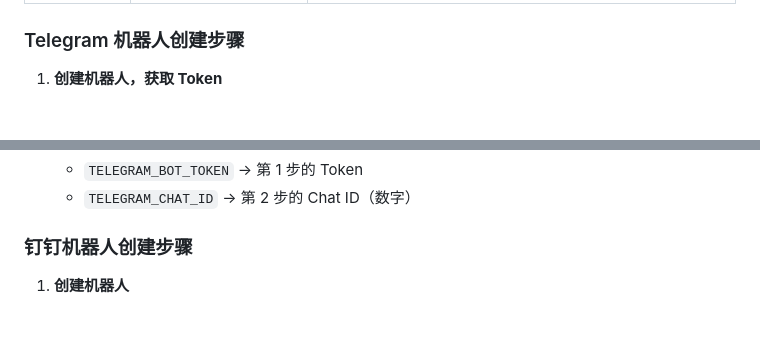
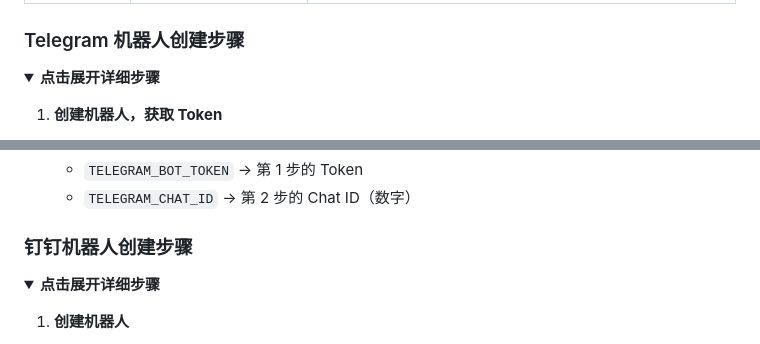
Before and after one commit to zyhqwq/sign-myself, a Markdown page: README.md, 2 parts joined by grey strips. Rendered like a GitHub page; folded sections open.

```diff
--- a/README.md
+++ b/README.md
@@ -323,6 +332,9 @@ python mihoyo/miyoushe_qr_login.py
 <a id="telegram-steps"></a>
 ### Telegram 机器人创建步骤
 
+<details>
+<summary><b>点击展开详细步骤</b></summary>
+
 1.  **创建机器人，获取 Token**
     - 在 Telegram 搜索 `@BotFather`，打开对话
     - 发送 `/newbot`
@@ -344,5 +358,8 @@ python mihoyo/miyoushe_qr_login.py
 <a id="dingtalk-steps"></a>
 ### 钉钉机器人创建步骤
+
+<details>
+<summary><b>点击展开详细步骤</b></summary>
 
 1.  **创建机器人**
     - 登录钉钉客户端，进入想接收通知的**群聊**
```
Also changed, not shown: other parts of README.md (+16 -3 lines).
